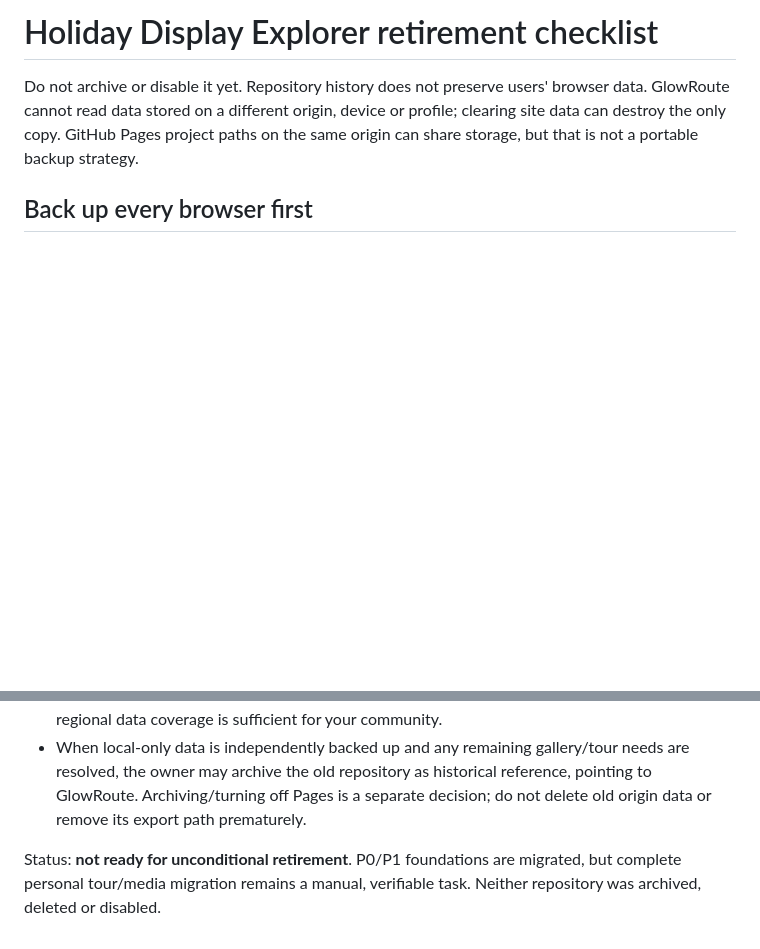
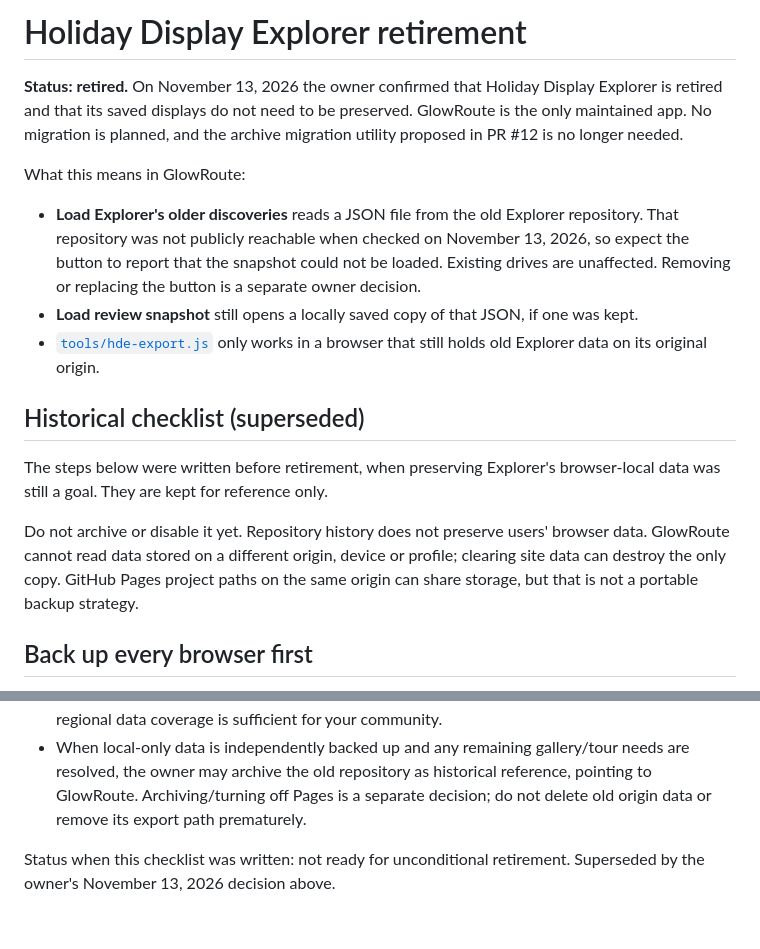
Before and after one commit to jacobmgoodnight/glowroute, a Markdown page: docs/RETIREMENT.md, 2 parts joined by grey strips. Rendered like a GitHub page; blank space fills up the shorter version.

Commit message:
docs: record Holiday Display Explorer retirement
The owner confirmed Explorer is retired and its saved displays need not be
preserved. Mark the retirement checklist as superseded, close the roadmap
migration gate, and warn that the Explorer snapshot loader depends on a
repository that is no longer publicly reachable.

Co-Authored-By: Claude Fable 5.2 <noreply@anthropic.com>
Claude-Session: https://claude.ai/code/session_01AxPKQPuWzMbbGLBaXaybhT

```diff
--- a/docs/RETIREMENT.md
+++ b/docs/RETIREMENT.md
@@ -1,4 +1,16 @@
-# Holiday Display Explorer retirement checklist
+# Holiday Display Explorer retirement
+
+**Status: retired.** On November 13, 2026 the owner confirmed that Holiday Display Explorer is retired and that its saved displays do not need to be preserved. GlowRoute is the only maintained app. No migration is planned, and the archive migration utility proposed in PR #12 is no longer needed.
+
+What this means in GlowRoute:
+
+- **Load Explorer's older discoveries** reads a JSON file from the old Explorer repository. That repository was not publicly reachable when checked on November 13, 2026, so expect the button to report that the snapshot could not be loaded. Existing drives are unaffected. Removing or replacing the button is a separate owner decision.
+- **Load review snapshot** still opens a locally saved copy of that JSON, if one was kept.
+- [`tools/hde-export.js`](../tools/hde-export.js) only works in a browser that still holds old Explorer data on its original origin.
+
+## Historical checklist (superseded)
+
+The steps below were written before retirement, when preserving Explorer's browser-local data was still a goal. They are kept for reference only.
 
 Do not archive or disable it yet. Repository history does not preserve users' browser data. GlowRoute cannot read data stored on a different origin, device or profile; clearing site data can destroy the only copy. GitHub Pages project paths on the same origin can share storage, but that is not a portable backup strategy.
 
@@ -23,4 +35,4 @@ Do not archive or disable it yet. Repository history does not preserve users' br
 - Validate GlowRoute on physical iPhone Safari/VoiceOver and Maps handoff. Confirm licensed regional data coverage is sufficient for your community.
 - When local-only data is independently backed up and any remaining gallery/tour needs are resolved, the owner may archive the old repository as historical reference, pointing to GlowRoute. Archiving/turning off Pages is a separate decision; do not delete old origin data or remove its export path prematurely.
 
-Status: **not ready for unconditional retirement**. P0/P1 foundations are migrated, but complete personal tour/media migration remains a manual, verifiable task. Neither repository was archived, deleted or disabled.
+Status when this checklist was written: not ready for unconditional retirement. Superseded by the owner's November 13, 2026 decision above.
```
Also changed, not shown: ROADMAP.md (+1 -1 lines), docs/IMPORTING-LISTINGS.md (+2 -0 lines).
